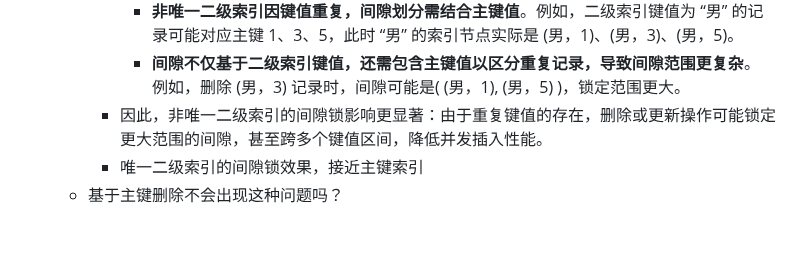
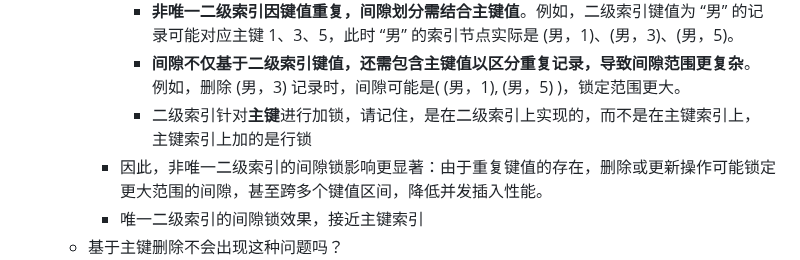
Before and after one commit to Antares-0/Technical_Document, a Markdown page: MySQL/索引相关问题.MD, the part around the change. Drawn GitHub-style; blank space fills up the shorter version.

Commit message:
feat(MySQL):mysql索引

```diff
--- a/MySQL/索引相关问题.MD
+++ b/MySQL/索引相关问题.MD
@@ -76,6 +76,7 @@ B+树是多叉树结构，每个结点都是一个16k的数据页，能存放较
      - 原因详解：
        - **非唯一二级索引因键值重复，间隙划分需结合主键值**。例如，二级索引键值为 “男” 的记录可能对应主键 1、3、5，此时 “男” 的索引节点实际是 (男，1)、(男，3)、(男，5)。
        - **间隙不仅基于二级索引键值，还需包含主键值以区分重复记录，导致间隙范围更复杂**。例如，删除 (男，3) 记录时，间隙可能是( (男，1), (男，5) )，锁定范围更大。
+       - <font color='yellow'>二级索引针对**主键**进行加锁，请记住，是在二级索引上实现的，而不是在主键索引上，主键索引上加的是行锁</font>
      - 因此，非唯一二级索引的间隙锁影响更显著：由于重复键值的存在，删除或更新操作可能锁定更大范围的间隙，甚至跨多个键值区间，降低并发插入性能。
      - 唯一二级索引的间隙锁效果，接近主键索引
    - 基于主键删除不会出现这种问题吗？
```
